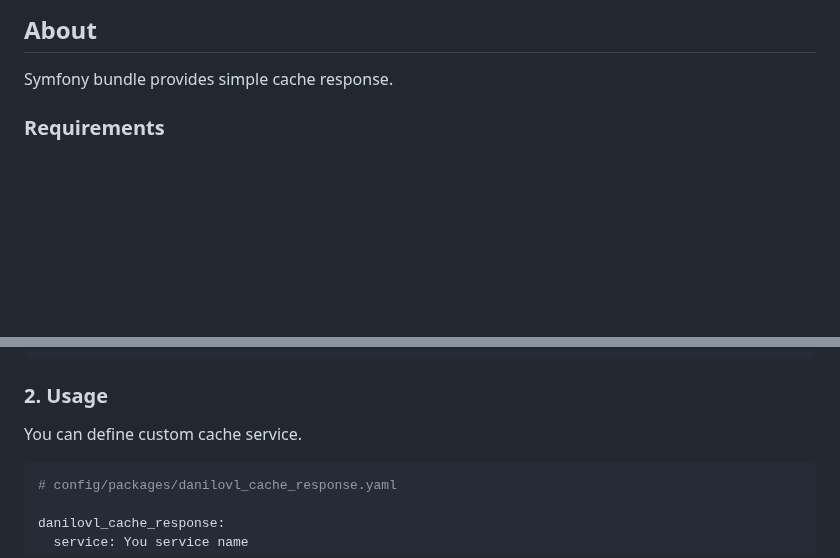
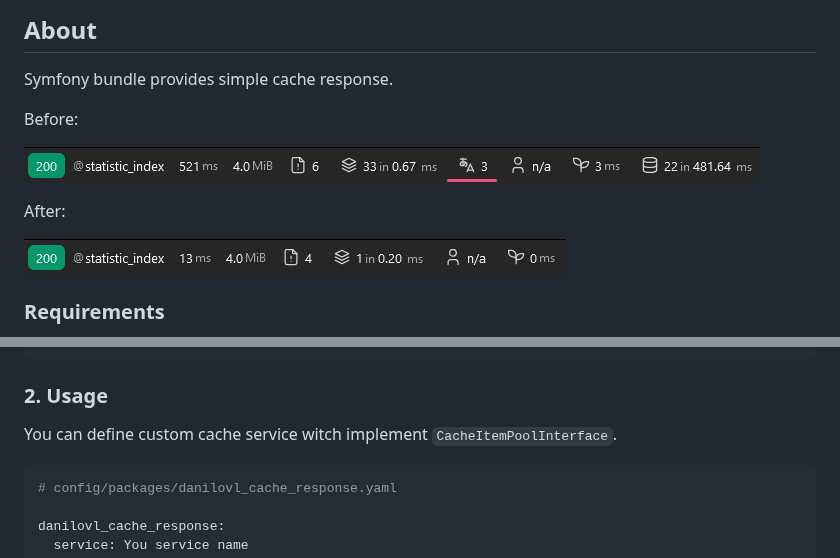
Before and after one commit to danilovl/cache-response-bundle, a Markdown page: README.md, 2 parts joined by grey strips. GitHub-like rendering; pictures changed too: .github/readme/profiler_after.png (added), .github/readme/profiler_before.png (added); blank space fills up the shorter version.

````diff
--- a/README.md
+++ b/README.md
@@ -8,6 +8,14 @@
 ## About ##
 
 Symfony bundle provides simple cache response.
+
+Before:
+
+![Alt text](/.github/readme/profiler_before.png?raw=true "Profiler before")
+
+After:
+
+![Alt text](/.github/readme/profiler_after.png?raw=true "Profiler after")
 
 ### Requirements
 
@@ -36,7 +44,7 @@ return [
 
 ### 2. Usage
 
-You can define custom cache service.
+You can define custom cache service witch implement `CacheItemPoolInterface`.
 
 ```yaml
 # config/packages/danilovl_cache_response.yaml
````
